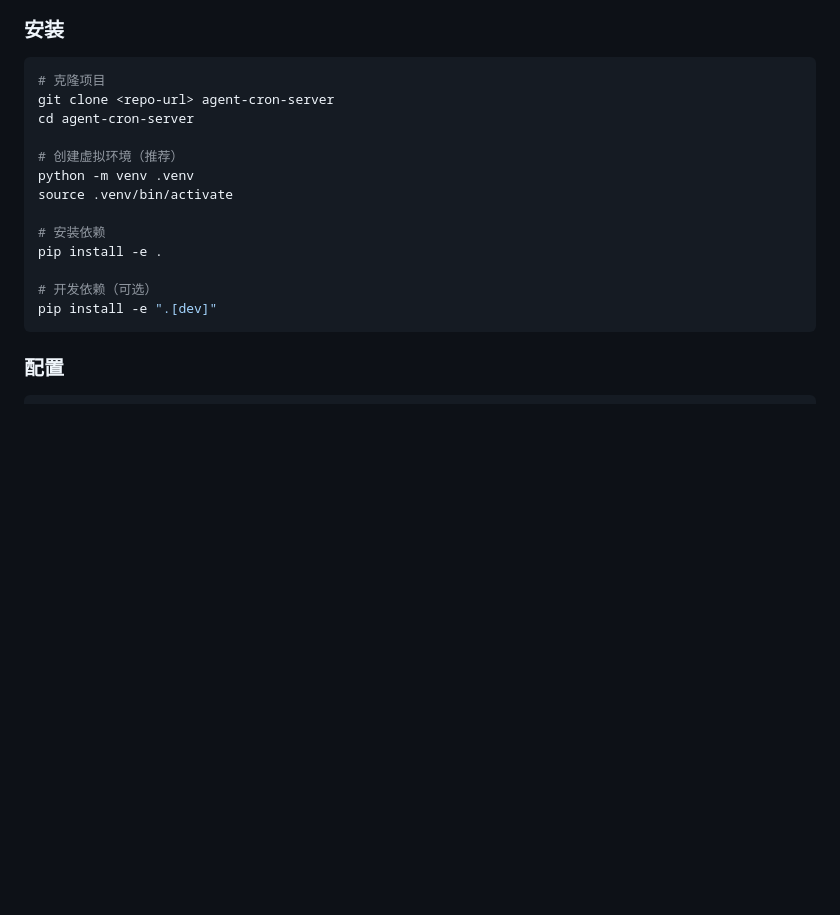
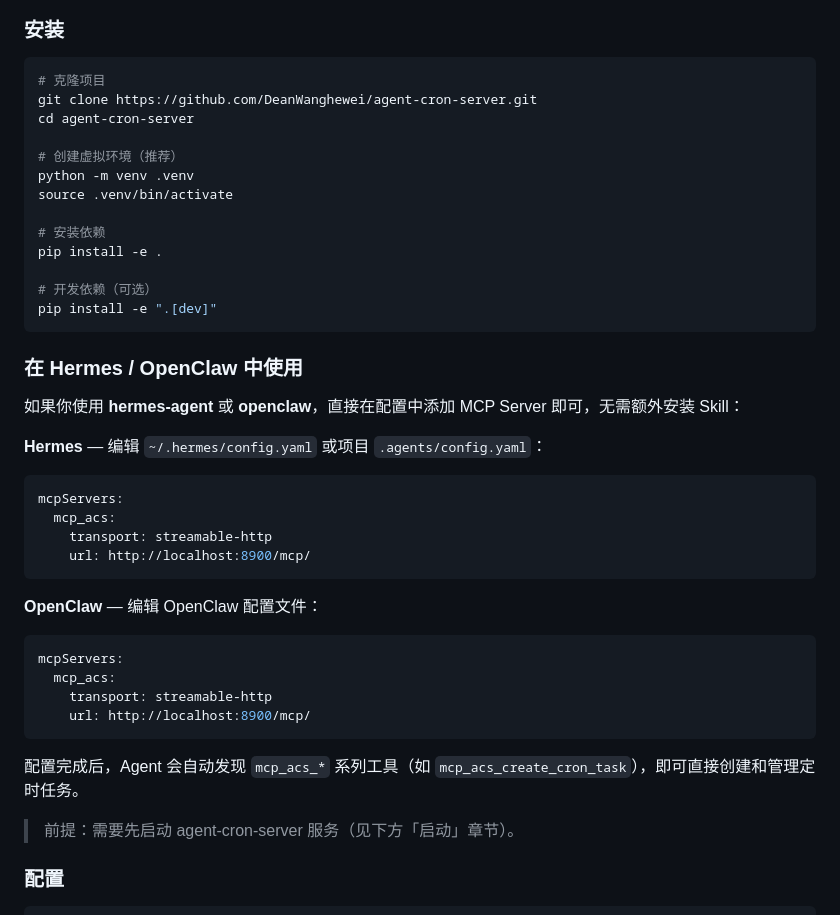
Before and after one commit to DeanWanghewei/agent-cron-server, a Markdown page: README.md, the part around the change. GitHub-like rendering; blank space fills up the shorter version.

Commit message:
docs: add quick start for hermes/openclaw with GitHub repo URL
Co-Authored-By: Claude Opus 4.7 <noreply@anthropic.com>

````diff
--- a/README.md
+++ b/README.md
@@ -26,7 +26,7 @@
 
 ```bash
 # 克隆项目
-git clone <repo-url> agent-cron-server
+git clone https://github.com/DeanWanghewei/agent-cron-server.git
 cd agent-cron-server
 
 # 创建虚拟环境（推荐）
@@ -39,6 +39,32 @@ pip install -e .
 # 开发依赖（可选）
 pip install -e ".[dev]"
 ```
+
+### 在 Hermes / OpenClaw 中使用
+
+如果你使用 **hermes-agent** 或 **openclaw**，直接在配置中添加 MCP Server 即可，无需额外安装 Skill：
+
+**Hermes** — 编辑 `~/.hermes/config.yaml` 或项目 `.agents/config.yaml`：
+
+```yaml
+mcpServers:
+  mcp_acs:
+    transport: streamable-http
+    url: http://localhost:8900/mcp/
+```
+
+**OpenClaw** — 编辑 OpenClaw 配置文件：
+
+```yaml
+mcpServers:
+  mcp_acs:
+    transport: streamable-http
+    url: http://localhost:8900/mcp/
+```
+
+配置完成后，Agent 会自动发现 `mcp_acs_*` 系列工具（如 `mcp_acs_create_cron_task`），即可直接创建和管理定时任务。
+
+> 前提：需要先启动 agent-cron-server 服务（见下方「启动」章节）。
 
 ### 配置
 
````
